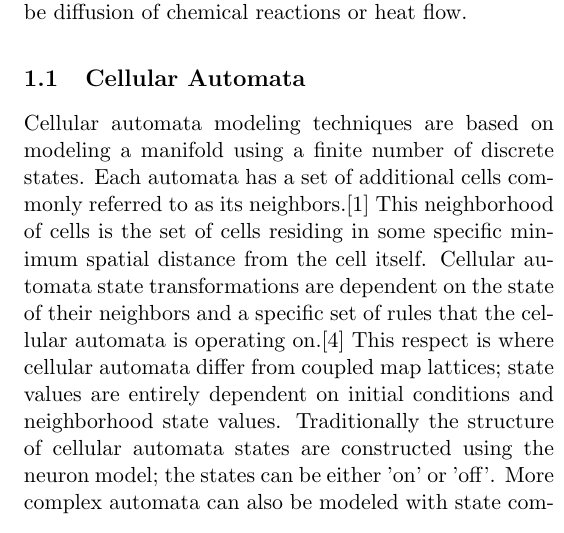
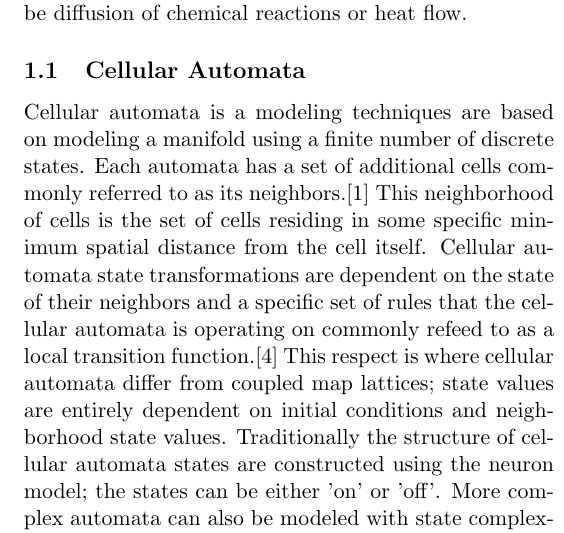
Before and after one commit to dloman/Diffusion3d, a LaTeX paper (project.tex): part of one column of page 1 of 3, cut so that both start at the same text. Compiled offline with pdfLaTeX.

Commit message:
made section more readable

```diff
--- a/project.tex
+++ b/project.tex
@@ -18,11 +18,11 @@ Conway's Game of Life, further referred to as GoL, is a cellular automata based
 Extending the GoL to 3 spatial dimensions and increasing the complexity of each individual automata state allows a significant increase in the complexity of the interactions we are able to model
 , allowing for the simulation of diffusion, whether that be diffusion of chemical reactions or heat flow.
 \subsection{Cellular Automata}
- Cellular automata modeling techniques are based on modeling a manifold
+ Cellular automata is a modeling techniques are based on modeling a manifold
  using a finite number of discrete states.
  Each automata has a set of additional cells commonly referred to as its neighbors.\cite{boc}
  This neighborhood of cells is the set of cells residing in some specific minimum spatial distance from the cell itself.
- Cellular automata state transformations are dependent on the state of their neighbors and a specific set of rules that the cellular automata is operating on.\cite{guinot}
+ Cellular automata state transformations are dependent on the state of their neighbors and a specific set of rules that the cellular automata is operating on commonly refeed to as a local transition function.\cite{guinot}
  This respect is where cellular automata differ from coupled map lattices; state values are entirely dependent on initial conditions and neighborhood state values.
  Traditionally the structure of cellular automata states are constructed using the neuron model; the states can be either 'on' or 'off'.
  More complex automata can also be modeled with state complexity significantly more complex than 1s and 0s.\cite{wolfram}
```
Also changed, not shown: project.pdf, 1 other file.
